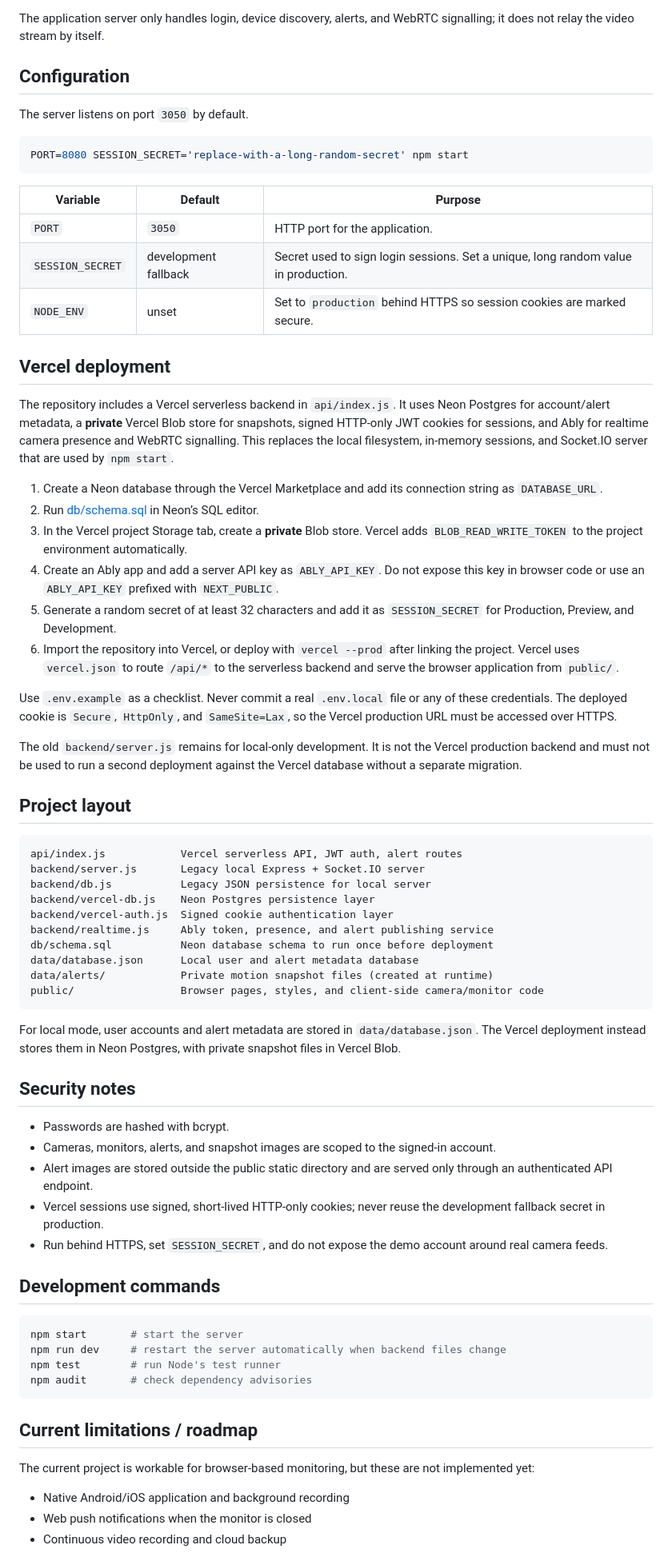
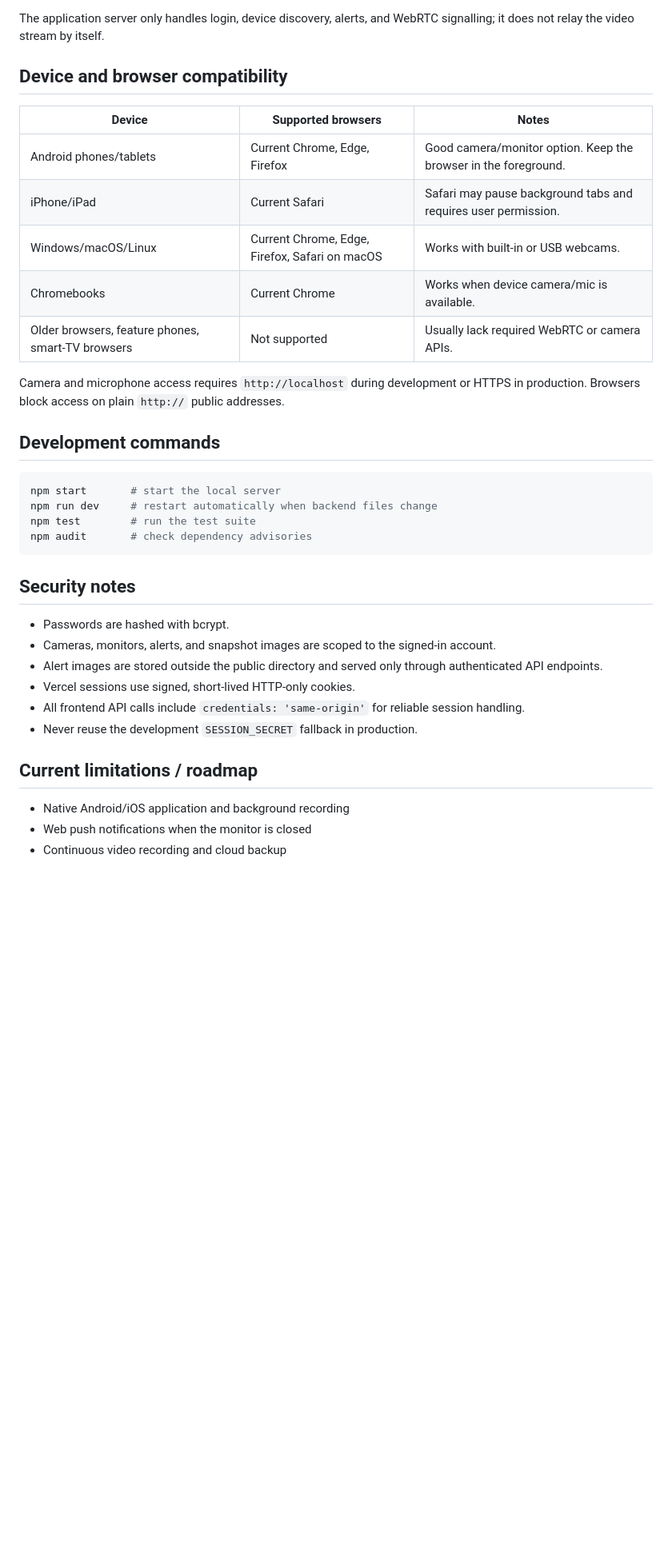
Before and after one commit to dhrubydv1/sasta-cctv, a Markdown page: README.md, the part around one of its changes. Shown at 80% size. GitHub-like rendering; blank space fills up the shorter version.

````diff
--- a/README.md
+++ b/README.md
@@ -103,93 +268,38 @@ TURN server and replace the `iceServers` settings in:
 The application server only handles login, device discovery, alerts, and WebRTC
 signalling; it does not relay the video stream by itself.
 
-## Configuration
+## Device and browser compatibility
 
-The server listens on port `3050` by default.
+| Device | Supported browsers | Notes |
+| --- | --- | --- |
+| Android phones/tablets | Current Chrome, Edge, Firefox | Good camera/monitor option. Keep the browser in the foreground. |
+| iPhone/iPad | Current Safari | Safari may pause background tabs and requires user permission. |
+| Windows/macOS/Linux | Current Chrome, Edge, Firefox, Safari on macOS | Works with built-in or USB webcams. |
+| Chromebooks | Current Chrome | Works when device camera/mic is available. |
+| Older browsers, feature phones, smart-TV browsers | Not supported | Usually lack required WebRTC or camera APIs. |
+
+Camera and microphone access requires `http://localhost` during development or
+HTTPS in production. Browsers block access on plain `http://` public addresses.
+
+## Development commands
 
 ```bash
-PORT=8080 SESSION_SECRET='replace-with-a-long-random-secret' npm start
+npm start       # start the local server
+npm run dev     # restart automatically when backend files change
+npm test        # run the test suite
+npm audit       # check dependency advisories
 ```
-
-| Variable | Default | Purpose |
-| --- | --- | --- |
-| `PORT` | `3050` | HTTP port for the application. |
-| `SESSION_SECRET` | development fallback | Secret used to sign login sessions. Set a unique, long random value in production. |
-| `NODE_ENV` | unset | Set to `production` behind HTTPS so session cookies are marked secure. |
-
-## Vercel deployment
-
-The repository includes a Vercel serverless backend in `api/index.js`. It uses
-Neon Postgres for account/alert metadata, a **private** Vercel Blob store for
-snapshots, signed HTTP-only JWT cookies for sessions, and Ably for realtime
-camera presence and WebRTC signalling. This replaces the local filesystem,
-in-memory sessions, and Socket.IO server that are used by `npm start`.
-
-1. Create a Neon database through the Vercel Marketplace and add its connection
-   string as `DATABASE_URL`.
-2. Run [db/schema.sql](db/schema.sql) in Neon’s SQL editor.
-3. In the Vercel project Storage tab, create a **private** Blob store. Vercel
-   adds `BLOB_READ_WRITE_TOKEN` to the project environment automatically.
-4. Create an Ably app and add a server API key as `ABLY_API_KEY`. Do not expose
-   this key in browser code or use an `ABLY_API_KEY` prefixed with `NEXT_PUBLIC`.
-5. Generate a random secret of at least 32 characters and add it as
-   `SESSION_SECRET` for Production, Preview, and Development.
-6. Import the repository into Vercel, or deploy with `vercel --prod` after
-   linking the project. Vercel uses `vercel.json` to route `/api/*` to the
-   serverless backend and serve the browser application from `public/`.
-
-Use `.env.example` as a checklist. Never commit a real `.env.local` file or any
-of these credentials. The deployed cookie is `Secure`, `HttpOnly`, and
-`SameSite=Lax`, so the Vercel production URL must be accessed over HTTPS.
-
-The old `backend/server.js` remains for local-only development. It is not the
-Vercel production backend and must not be used to run a second deployment
-against the Vercel database without a separate migration.
-
-## Project layout
-
-```text
-api/index.js            Vercel serverless API, JWT auth, alert routes
-backend/server.js       Legacy local Express + Socket.IO server
-backend/db.js           Legacy JSON persistence for local server
-backend/vercel-db.js    Neon Postgres persistence layer
-backend/vercel-auth.js  Signed cookie authentication layer
-backend/realtime.js     Ably token, presence, and alert publishing service
-db/schema.sql           Neon database schema to run once before deployment
-data/database.json      Local user and alert metadata database
-data/alerts/            Private motion snapshot files (created at runtime)
-public/                 Browser pages, styles, and client-side camera/monitor code
-```
-
-For local mode, user accounts and alert metadata are stored in
-`data/database.json`. The Vercel deployment instead stores them in Neon
-Postgres, with private snapshot files in Vercel Blob.
 
 ## Security notes
 
 - Passwords are hashed with bcrypt.
-- Cameras, monitors, alerts, and snapshot images are scoped to the signed-in
-  account.
-- Alert images are stored outside the public static directory and are served
-  only through an authenticated API endpoint.
-- Vercel sessions use signed, short-lived HTTP-only cookies; never reuse the
-  development fallback secret in production.
-- Run behind HTTPS, set `SESSION_SECRET`, and do not expose the demo account
-  around real camera feeds.
-
-## Development commands
-
-```bash
-npm start       # start the server
-npm run dev     # restart the server automatically when backend files change
-npm test        # run Node's test runner
-npm audit       # check dependency advisories
-```
+- Cameras, monitors, alerts, and snapshot images are scoped to the signed-in account.
+- Alert images are stored outside the public directory and served only through authenticated API endpoints.
+- Vercel sessions use signed, short-lived HTTP-only cookies.
+- All frontend API calls include `credentials: 'same-origin'` for reliable session handling.
+- Never reuse the development `SESSION_SECRET` fallback in production.
 
 ## Current limitations / roadmap
-
-The current project is workable for browser-based monitoring, but these are not
-implemented yet:
 
 - Native Android/iOS application and background recording
 - Web push notifications when the monitor is closed
````
Also changed, not shown: other parts of README.md (+178 -14 lines).
